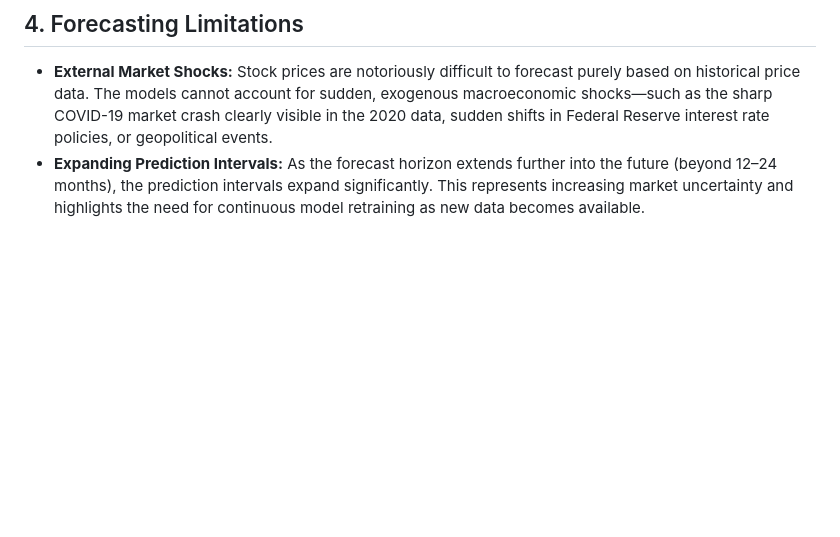
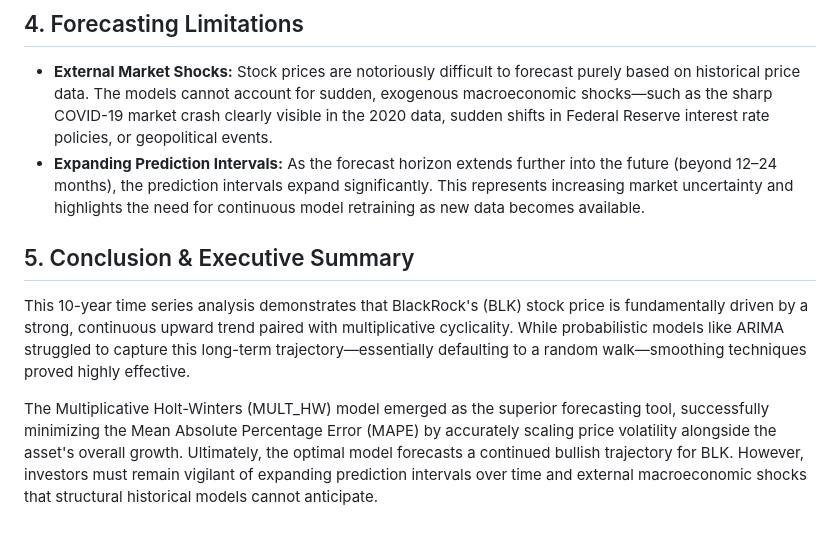
Before and after one commit to MridulJain1101/Black-Rock-Stock-Price-Prediction-using-Historical-Data-of-Past-10-Years, a Markdown page: Insights.md, the part around the change. Rendered like a GitHub page; blank space fills up the shorter version.

```diff
--- a/Insights.md
+++ b/Insights.md
@@ -22,3 +22,9 @@ Mean Absolute Percentage Error (MAPE) was utilized as the primary evaluation met
 ## 4. Forecasting Limitations
 * **External Market Shocks:** Stock prices are notoriously difficult to forecast purely based on historical price data. The models cannot account for sudden, exogenous macroeconomic shocks—such as the sharp COVID-19 market crash clearly visible in the 2020 data, sudden shifts in Federal Reserve interest rate policies, or geopolitical events.
 * **Expanding Prediction Intervals:** As the forecast horizon extends further into the future (beyond 12–24 months), the prediction intervals expand significantly. This represents increasing market uncertainty and highlights the need for continuous model retraining as new data becomes available.
+
+## 5. Conclusion & Executive Summary
+
+This 10-year time series analysis demonstrates that BlackRock's (BLK) stock price is fundamentally driven by a strong, continuous upward trend paired with multiplicative cyclicality. While probabilistic models like ARIMA struggled to capture this long-term trajectory—essentially defaulting to a random walk—smoothing techniques proved highly effective.
+
+The Multiplicative Holt-Winters (MULT_HW) model emerged as the superior forecasting tool, successfully minimizing the Mean Absolute Percentage Error (MAPE) by accurately scaling price volatility alongside the asset's overall growth. Ultimately, the optimal model forecasts a continued bullish trajectory for BLK. However, investors must remain vigilant of expanding prediction intervals over time and external macroeconomic shocks that structural historical models cannot anticipate.
```
